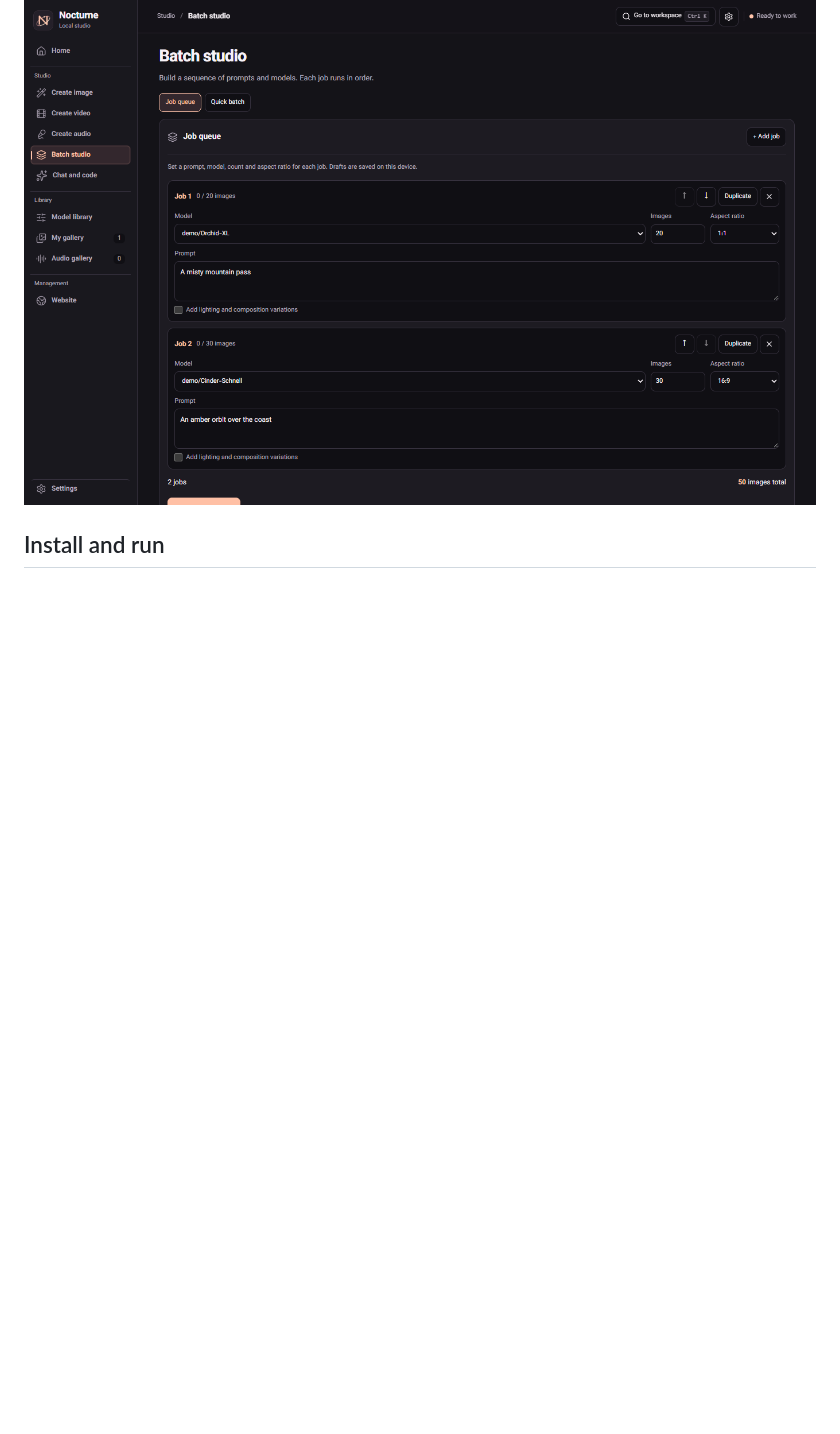
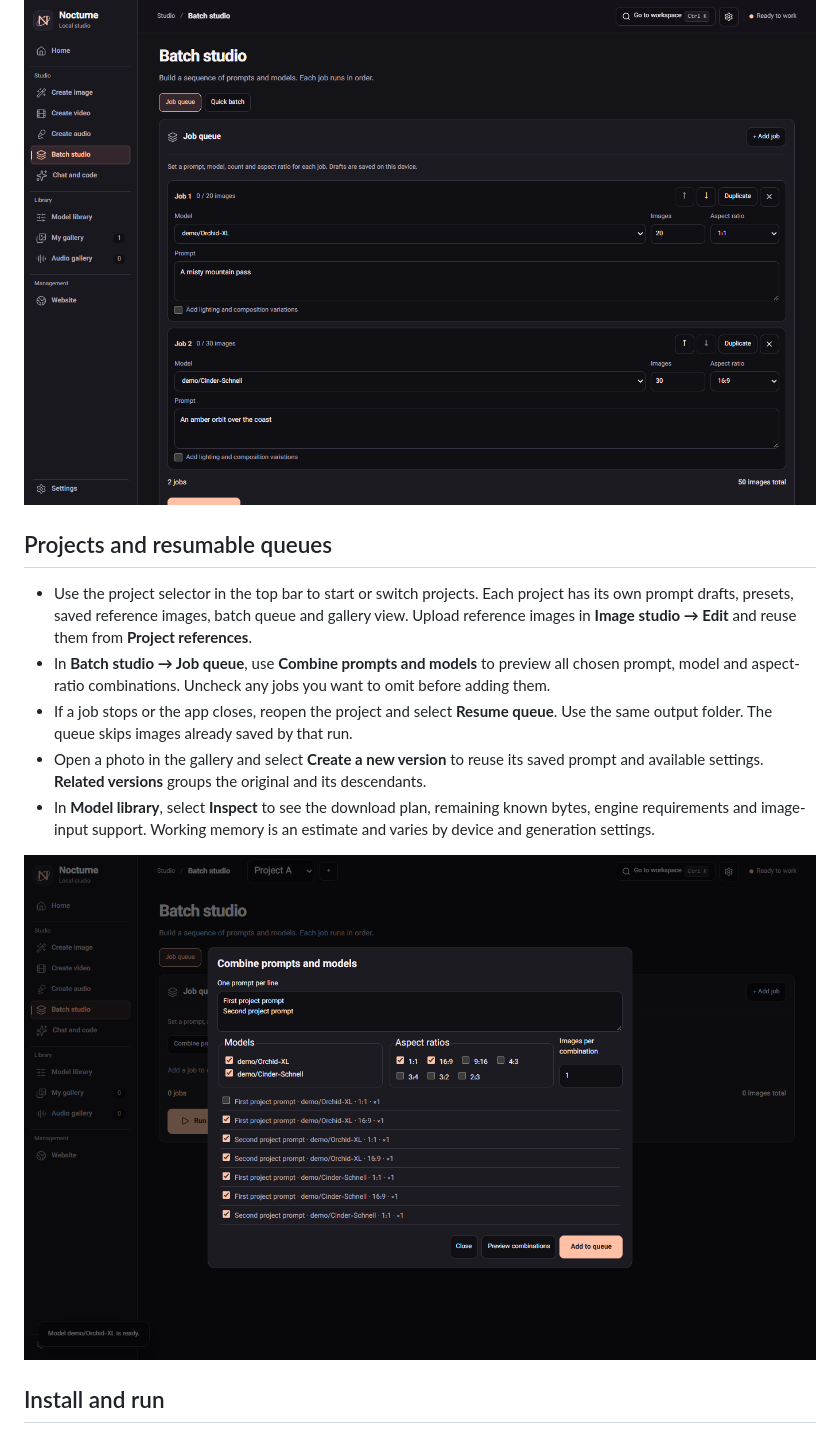
Before and after one commit to Manixpcshot/nocturne-studio, a Markdown page: README.md, the part around the change. GitHub-like rendering; pictures changed too: docs/screenshots/combinations.png (added); blank space fills up the shorter version.

Commit message:
Add projects, image versions and resumable batch queues

```diff
--- a/README.md
+++ b/README.md
@@ -20,6 +20,16 @@ Version 2.0 introduces a new app icon, a graphite-and-peach theme and a home scr
 ![Image studio with a sample image and generation controls](docs/screenshots/image-studio.png)
 
 ![Batch jobs with separate prompts, models, counts and aspect ratios](docs/screenshots/batch-queue.png)
+
+## Projects and resumable queues
+
+- Use the project selector in the top bar to start or switch projects. Each project has its own prompt drafts, presets, saved reference images, batch queue and gallery view. Upload reference images in **Image studio → Edit** and reuse them from **Project references**.
+- In **Batch studio → Job queue**, use **Combine prompts and models** to preview all chosen prompt, model and aspect-ratio combinations. Uncheck any jobs you want to omit before adding them.
+- If a job stops or the app closes, reopen the project and select **Resume queue**. Use the same output folder. The queue skips images already saved by that run.
+- Open a photo in the gallery and select **Create a new version** to reuse its saved prompt and available settings. **Related versions** groups the original and its descendants.
+- In **Model library**, select **Inspect** to see the download plan, remaining known bytes, engine requirements and image-input support. Working memory is an estimate and varies by device and generation settings.
+
+![Previewing prompt, model and aspect-ratio combinations](docs/screenshots/combinations.png)
 
 ## Install and run
 
```
Also changed, not shown: README.fa.md (+10 -0 lines), 11 other files.
